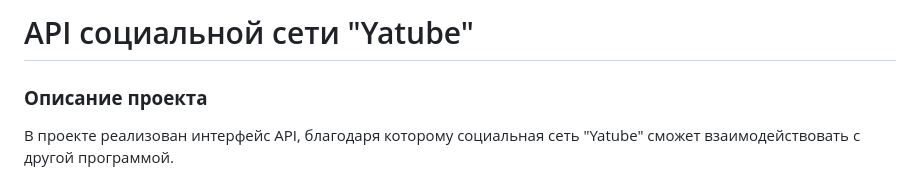
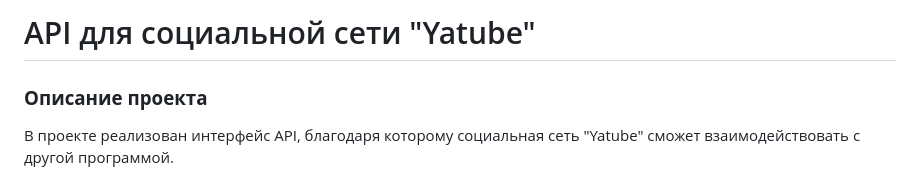
Before and after one commit to ValeryKorobov/api_final_yatube, a Markdown page: README.md, the part around the change. GitHub-like rendering.

Commit message:
Finalized project

```diff
--- a/README.md
+++ b/README.md
@@ -1,4 +1,4 @@
-# API социальной сети "Yatube"
+# API для социальной сети "Yatube"
 
 ### **Описание проекта**
 В проекте реализован интерфейс API, благодаря которому социальная сеть "Yatube" сможет взаимодействовать с другой программой.
```
